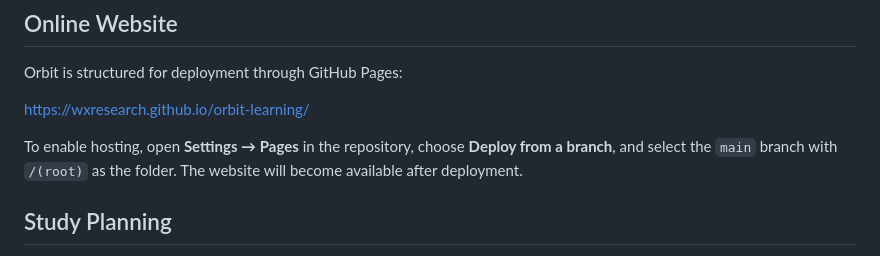
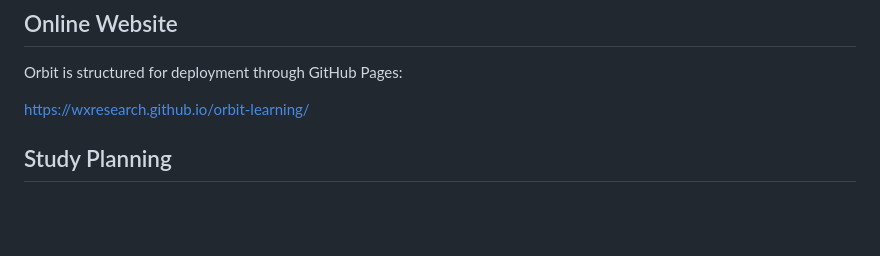
Before and after one commit to wxresearch/orbit-learning, a Markdown page: README.md, the part around the change. Drawn GitHub-style; blank space fills up the shorter version.

Commit message:
Update README to remove GitHub Pages hosting instructions

```diff
--- a/README.md
+++ b/README.md
@@ -38,8 +38,6 @@ Orbit is structured for deployment through GitHub Pages:
 
 https://wxresearch.github.io/orbit-learning/
 
-To enable hosting, open **Settings → Pages** in the repository, choose **Deploy from a branch**, and select the `main` branch with `/(root)` as the folder. The website will become available after deployment.
-
 ## Study Planning
 
 Orbit's study planner organizes exam preparation around a selected course, target date, daily study time, and topics that need additional attention. Students can also paste or upload text-based notes, generate daily tasks, mark them complete, and download a study schedule.
```
